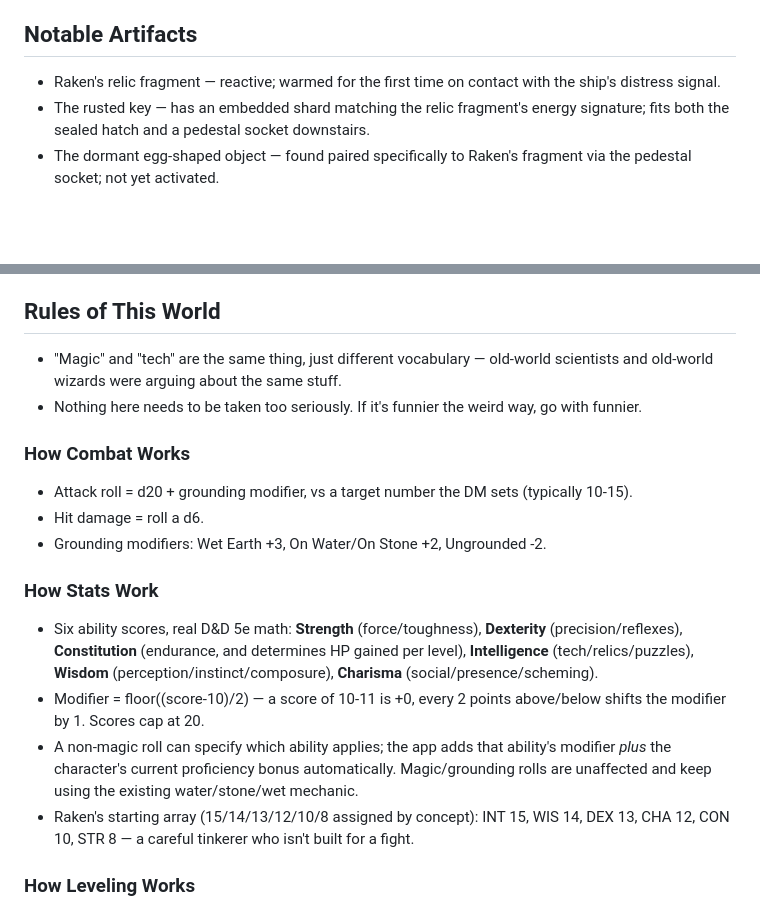
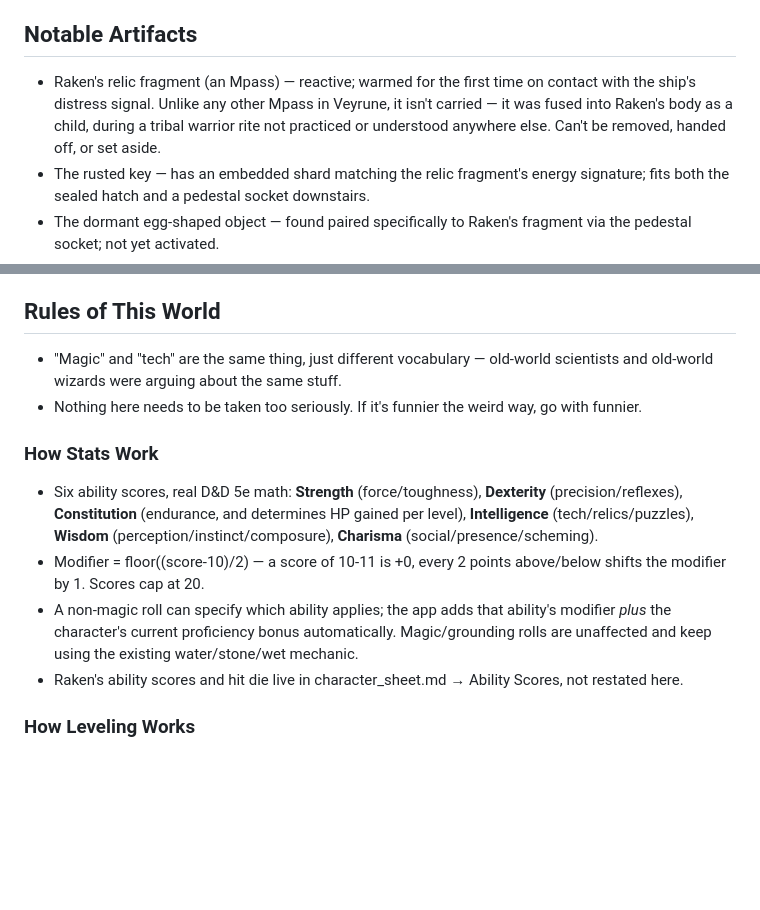
Before and after one commit to D-Koder/dnd, a Markdown page: saves/world_bible.md, 2 parts joined by grey strips. Rendered like a GitHub page; blank space fills up the shorter version.

```diff
--- a/saves/world_bible.md
+++ b/saves/world_bible.md
@@ -28,7 +28,7 @@ The standard currency is the **coil** — small stamped discs of copper, silver,
 - The Rustlands lie further out to sea past Bellcaster's Reach — no safe charted route, reachable only by experienced crews willing to risk the wreckage field.
 
 ## Notable Artifacts
-- Raken's relic fragment — reactive; warmed for the first time on contact with the ship's distress signal.
+- Raken's relic fragment (an Mpass) — reactive; warmed for the first time on contact with the ship's distress signal. Unlike any other Mpass in Veyrune, it isn't carried — it was fused into Raken's body as a child, during a tribal warrior rite not practiced or understood anywhere else. Can't be removed, handed off, or set aside.
 - The rusted key — has an embedded shard matching the relic fragment's energy signature; fits both the sealed hatch and a pedestal socket downstairs.
 - The dormant egg-shaped object — found paired specifically to Raken's fragment via the pedestal socket; not yet activated.
 - The glyph — three interlocking rings split by a jagged line. Appears on the key, the console, and Old Corr's hidden family disc.
@@ -60,16 +61,11 @@ The standard currency is the **coil** — small stamped discs of copper, silver,
 - "Magic" and "tech" are the same thing, just different vocabulary — old-world scientists and old-world wizards were arguing about the same stuff.
 - Nothing here needs to be taken too seriously. If it's funnier the weird way, go with funnier.
 
-### How Combat Works
-- Attack roll = d20 + grounding modifier, vs a target number the DM sets (typically 10-15).
-- Hit damage = roll a d6.
-- Grounding modifiers: Wet Earth +3, On Water/On Stone +2, Ungrounded -2.
-
 ### How Stats Work
 - Six ability scores, real D&D 5e math: **Strength** (force/toughness), **Dexterity** (precision/reflexes), **Constitution** (endurance, and determines HP gained per level), **Intelligence** (tech/relics/puzzles), **Wisdom** (perception/instinct/composure), **Charisma** (social/presence/scheming).
 - Modifier = floor((score-10)/2) — a score of 10-11 is +0, every 2 points above/below shifts the modifier by 1. Scores cap at 20.
 - A non-magic roll can specify which ability applies; the app adds that ability's modifier *plus* the character's current proficiency bonus automatically. Magic/grounding rolls are unaffected and keep using the existing water/stone/wet mechanic.
-- Raken's starting array (15/14/13/12/10/8 assigned by concept): INT 15, WIS 14, DEX 13, CHA 12, CON 10, STR 8 — a careful tinkerer who isn't built for a fight.
+- Raken's ability scores and hit die live in character_sheet.md → Ability Scores, not restated here.
 
 ### How Leveling Works
 - Real D&D 5e XP thresholds — cumulative total, never resets: 300 XP reaches level 2, 900 reaches level 3, 2700 for level 4, climbing steeply from there up to level 20.
```
Also changed, not shown: other parts of saves/world_bible.md (+12 -2 lines).
